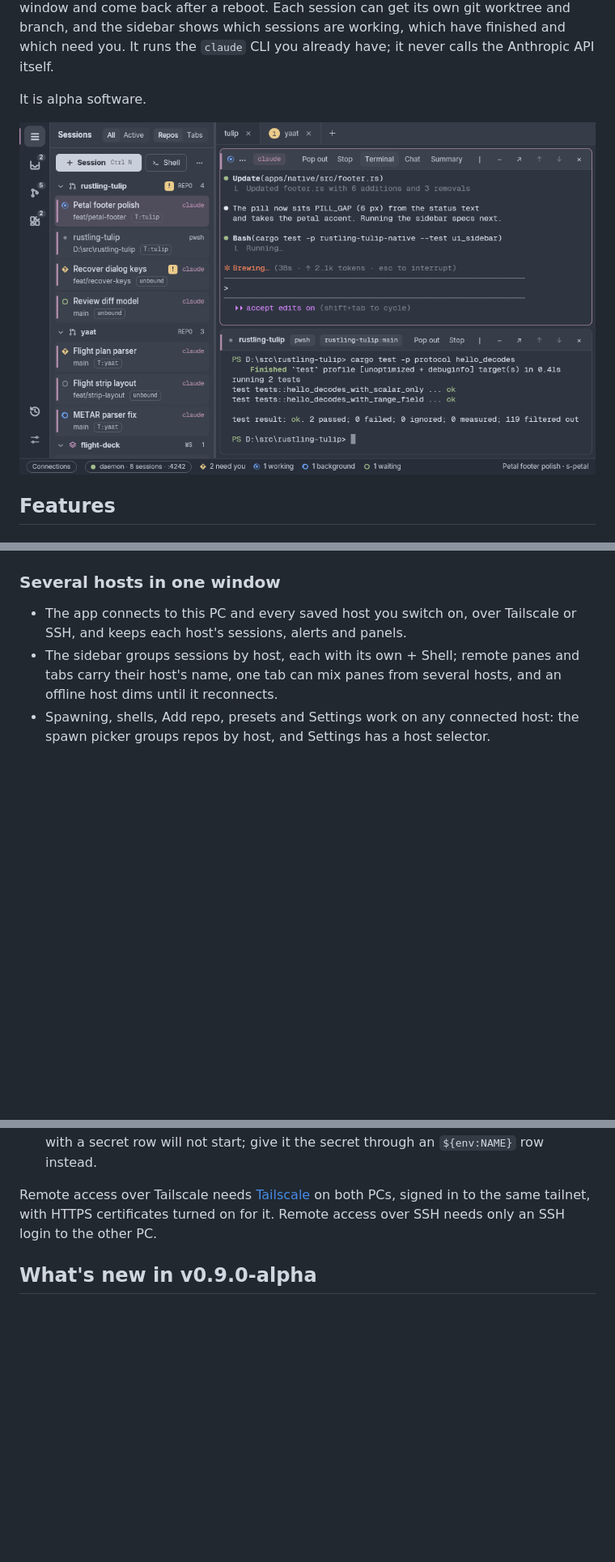
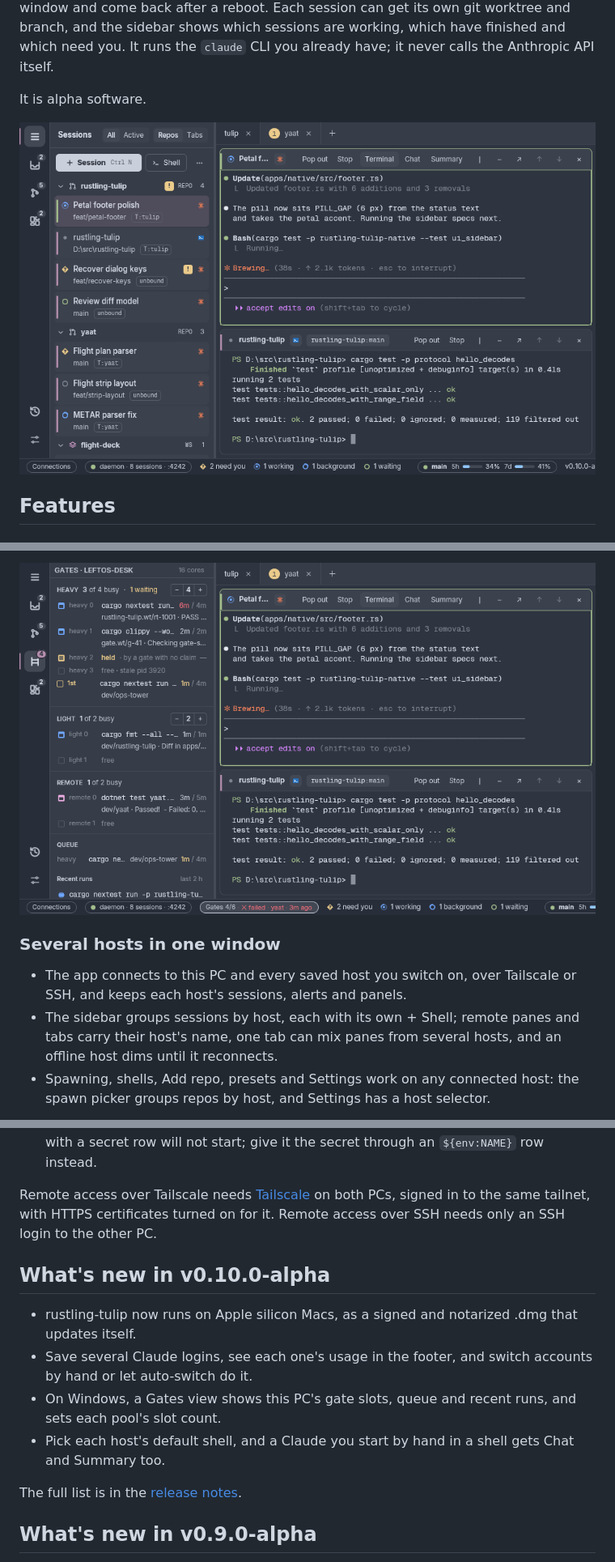
Before and after one commit to leftos/rustling-tulip, a Markdown page: README.md, 3 parts joined by grey strips. Shown at 81% size. Drawn GitHub-style; pictures changed too: docs/images/gates.png (added), docs/images/sessions.png; blank space fills up the shorter version.

Commit message:
docs: refresh the README for v0.10.0-alpha
Co-Authored-By: Claude Opus 5.5 <noreply@anthropic.com>

```diff
--- a/README.md
+++ b/README.md
@@ -47,3 +64,4 @@ It is alpha software.
+![The Gates view: the heavy, light and remote pools with their running commands and usual times, a held slot, the queue and recent runs, and the footer's Gates pill naming a failed run](docs/images/gates.png)
 
 ### Several hosts in one window
 
@@ -131,6 +149,15 @@ On a Mac with Apple silicon (there is no build for Intel Macs):
 
 Remote access over Tailscale needs [Tailscale](https://tailscale.com/) on both PCs, signed in to the same tailnet, with HTTPS certificates turned on for it. Remote access over SSH needs only an SSH login to the other PC.
 
+## What's new in v0.10.0-alpha
+
+- rustling-tulip now runs on Apple silicon Macs, as a signed and notarized .dmg that updates itself.
+- Save several Claude logins, see each one's usage in the footer, and switch accounts by hand or let auto-switch do it.
+- On Windows, a Gates view shows this PC's gate slots, queue and recent runs, and sets each pool's slot count.
+- Pick each host's default shell, and a Claude you start by hand in a shell gets Chat and Summary too.
+
+The full list is in the [release notes](https://github.com/leftos/rustling-tulip/releases/tag/v0.10.0-alpha).
+
 ## What's new in v0.9.0-alpha
 
 - Ctrl+click a folder path in a remote host's terminal to fetch the whole folder, or fetch a fetched file's whole folder from its notice.
```
Also changed, not shown: other parts of README.md (+19 -2 lines), docs/images/accounts.png (added).
